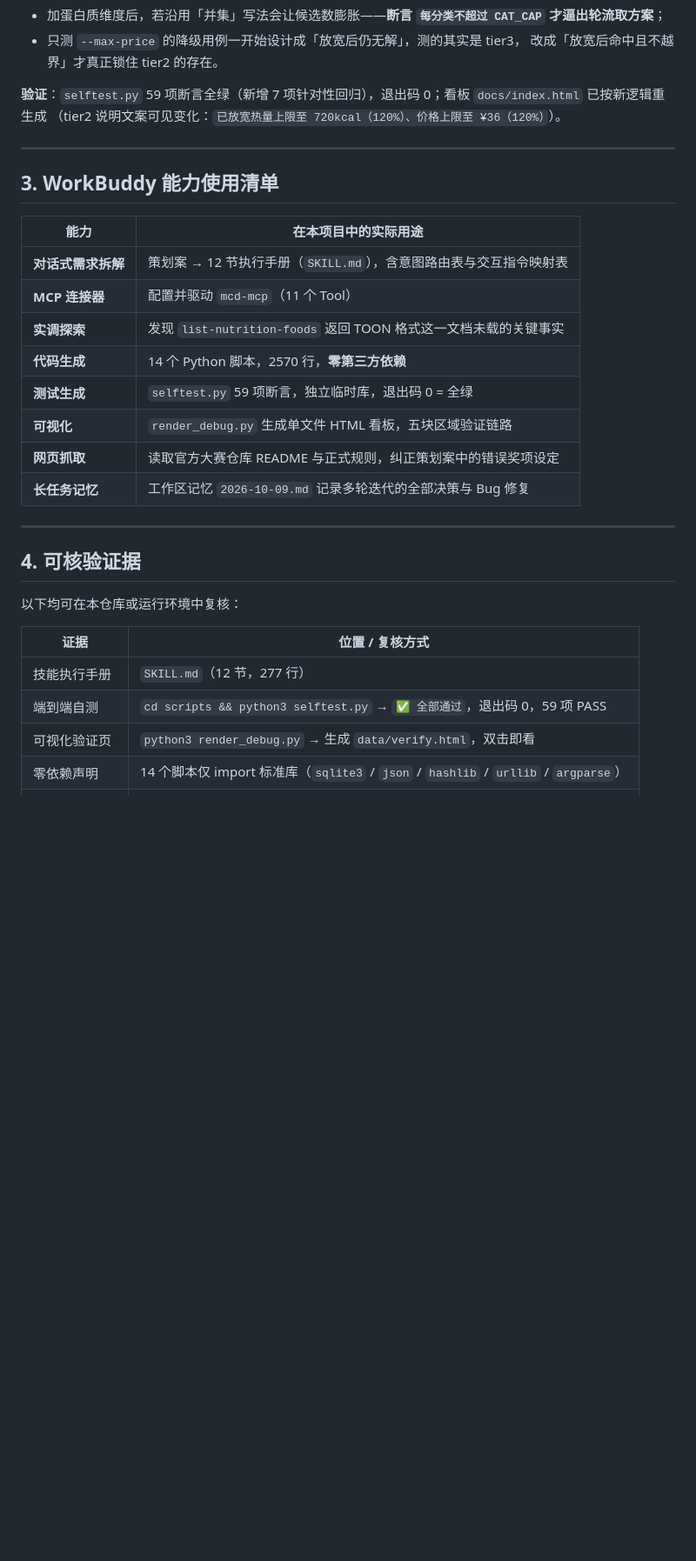
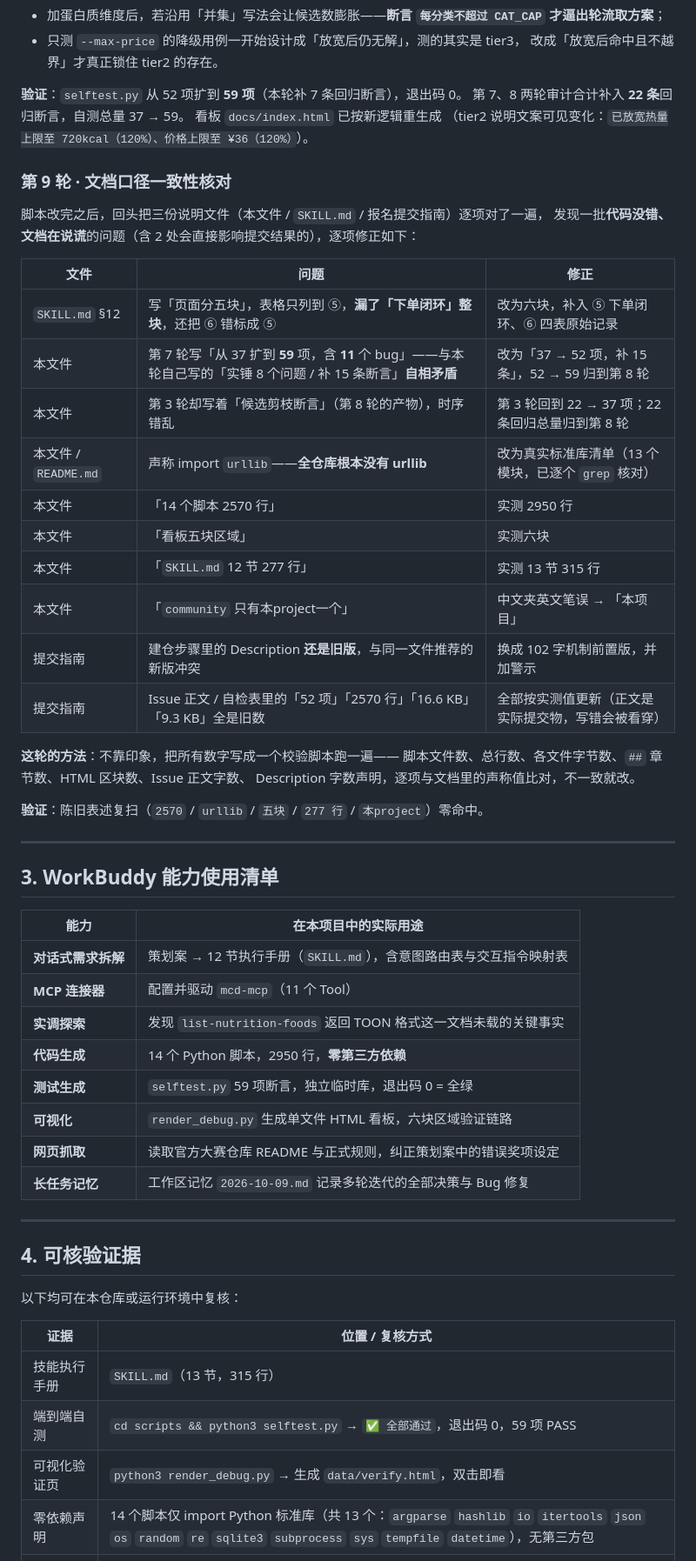
Before and after one commit to archerko-code/mcd-meal-community, a Markdown page: workbuddy.md, the part around one of its changes. Shown at 87% size. GitHub-like rendering; blank space fills up the shorter version.

Commit message:
docs: 第 9 轮——三份说明文件口径一致性核对，修正一批过期/自相矛盾的表述
问题都是「代码没错、文档在说谎」，逐项以实测值改正：

SKILL.md
  - §12 写「页面分五块」，表格只列到 ⑤，漏了「下单闭环」整块，
    还把 ⑥ 错标成 ⑤ → 改为六块，补 ⑤ 下单闭环、⑥ 四表原始记录

workbuddy.md
  - 第 7 轮写「从 37 扩到 59 项，含 11 个 bug」，与本轮自己写的
    「实锤 8 个问题 / 补 15 条断言」自相矛盾 → 改回 37 → 52
  - 第 3 轮却写着「候选剪枝断言」（第 8 轮的产物），时序错乱
    → 第 3 轮回到 22 → 37 项，22 条回归总量归到第 8 轮
  - 与 README 均声称 import urllib，实际全仓库根本没有 urllib
    → 改为真实标准库清单（13 个模块，逐个核对）
  - 「14 个脚本 2570 行」→ 实测 2950 行
  - 「看板五块区域」→ 实测六块
  - 「SKILL.md 12 节 277 行」→ 实测 13 节 315 行
  - 「community 只有本project一个」→ 中文夹英文笔误
  - 新增第 9 轮记录

README.md
  - 依赖清单里的 urllib 同上，改为真实 13 个标准库模块

校验方式：写临时脚本把所有数字（脚本数/总行数/各文件字节数/章节数/
HTML 区块数/Issue 正文字数/Description 字数）与文档声称值逐项比对，
31 项全通过；陈旧表述复扫零命中。临时脚本用后即删。

```diff
--- a/workbuddy.md
+++ b/workbuddy.md
@@ -196,8 +196,34 @@ sql += " AND total_calories IS NOT NULL AND total_calories <= ?"
 - 只测 `--max-price` 的降级用例一开始设计成「放宽后仍无解」，测的其实是 tier3，
   改成「放宽后命中且不越界」才真正锁住 tier2 的存在。
 
-**验证**：`selftest.py` 59 项断言全绿（新增 7 项针对性回归），退出码 0；看板 `docs/index.html` 已按新逻辑重生成
+**验证**：`selftest.py` 从 52 项扩到 **59 项**（本轮补 7 条回归断言），退出码 0。
+第 7、8 两轮审计合计补入 **22 条**回归断言，自测总量 37 → 59。
+看板 `docs/index.html` 已按新逻辑重生成
 （tier2 说明文案可见变化：`已放宽热量上限至 720kcal（120%）、价格上限至 ¥36（120%）`）。
+
+### 第 9 轮 · 文档口径一致性核对
+
+脚本改完之后，回头把三份说明文件（本文件 / `SKILL.md` / 报名提交指南）逐项对了一遍，
+发现一批**代码没错、文档在说谎**的问题（含 2 处会直接影响提交结果的），逐项修正如下：
+
+| 文件 | 问题 | 修正 |
+|---|---|---|
+| `SKILL.md` §12 | 写「页面分五块」，表格只列到 ⑤，**漏了「下单闭环」整块**，还把 ⑥ 错标成 ⑤ | 改为六块，补入 ⑤ 下单闭环、⑥ 四表原始记录 |
+| 本文件 | 第 7 轮写「从 37 扩到 **59** 项，含 **11** 个 bug」——与本轮自己写的「实锤 8 个问题 / 补 15 条断言」**自相矛盾** | 改为「37 → 52 项，补 15 条」，52 → 59 归到第 8 轮 |
+| 本文件 | 第 3 轮却写着「候选剪枝断言」（第 8 轮的产物），时序错乱 | 第 3 轮回到 22 → 37 项；22 条回归总量归到第 8 轮 |
+| 本文件 / `README.md` | 声称 import `urllib`——**全仓库根本没有 urllib** | 改为真实标准库清单（13 个模块，已逐个 `grep` 核对） |
+| 本文件 | 「14 个脚本 2570 行」 | 实测 2950 行 |
+| 本文件 | 「看板五块区域」 | 实测六块 |
+| 本文件 | 「`SKILL.md` 12 节 277 行」 | 实测 13 节 315 行 |
+| 本文件 | 「`community` 只有本project一个」 | 中文夹英文笔误 → 「本项目」 |
+| 提交指南 | 建仓步骤里的 Description **还是旧版**，与同一文件推荐的新版冲突 | 换成 102 字机制前置版，并加警示 |
+| 提交指南 | Issue 正文 / 自检表里的「52 项」「2570 行」「16.6 KB」「9.3 KB」全是旧数 | 全部按实测值更新（正文是实际提交物，写错会被看穿） |
+
+**这轮的方法**：不靠印象，把所有数字写成一个校验脚本跑一遍——
+脚本文件数、总行数、各文件字节数、`##` 章节数、HTML 区块数、Issue 正文字数、
+Description 字数声明，逐项与文档里的声称值比对，不一致就改。
+
+**验证**：陈旧表述复扫（`2570` / `urllib` / `五块` / `277 行` / `本project`）零命中。
 
 ---
 
@@ -207,9 +233,9 @@ sql += " AND total_calories IS NOT NULL AND total_calories <= ?"
 | **对话式需求拆解** | 策划案 → 12 节执行手册（`SKILL.md`），含意图路由表与交互指令映射表 |
 | **MCP 连接器** | 配置并驱动 `mcd-mcp`（11 个 Tool） |
 | **实调探索** | 发现 `list-nutrition-foods` 返回 TOON 格式这一文档未载的关键事实 |
-| **代码生成** | 14 个 Python 脚本，2570 行，**零第三方依赖** |
+| **代码生成** | 14 个 Python 脚本，2950 行，**零第三方依赖** |
 | **测试生成** | `selftest.py` 59 项断言，独立临时库，退出码 0 = 全绿 |
-| **可视化** | `render_debug.py` 生成单文件 HTML 看板，五块区域验证链路 |
+| **可视化** | `render_debug.py` 生成单文件 HTML 看板，六块区域验证链路 |
 | **网页抓取** | 读取官方大赛仓库 README 与正式规则，纠正策划案中的错误奖项设定 |
 | **长任务记忆** | 工作区记忆 `2026-10-09.md` 记录多轮迭代的全部决策与 Bug 修复 |
 
@@ -221,10 +247,10 @@ sql += " AND total_calories IS NOT NULL AND total_calories <= ?"
 
 | 证据 | 位置 / 复核方式 |
 |---|---|
-| 技能执行手册 | `SKILL.md`（12 节，277 行） |
+| 技能执行手册 | `SKILL.md`（13 节，315 行） |
 | 端到端自测 | `cd scripts && python3 selftest.py` → `✅ 全部通过`，退出码 0，59 项 PASS |
 | 可视化验证页 | `python3 render_debug.py` → 生成 `data/verify.html`，双击即看 |
-| 零依赖声明 | 14 个脚本仅 import 标准库（`sqlite3` / `json` / `hashlib` / `urllib` / `argparse`） |
+| 零依赖声明 | 14 个脚本仅 import Python 标准库（共 13 个：`argparse` `hashlib` `io` `itertools` `json` `os` `random` `re` `sqlite3` `subprocess` `sys` `tempfile` `datetime`），无第三方包 |
 | MCP 集成说明 | `MCP_INTEGRATION.md`（含 3 张 mermaid 时序图） |
 | 官方声明原文 | `CONTEST_DECLARATION.md`（从官方仓库原文下载，未改动） |
 | 脱敏配置 | `mcp-config.example.json`（仅 `${MCD_MCP_TOKEN}` 占位符） |
```
Also changed, not shown: other parts of workbuddy.md (+4 -4 lines), README.md (+1 -1 lines), SKILL.md (+4 -3 lines).
